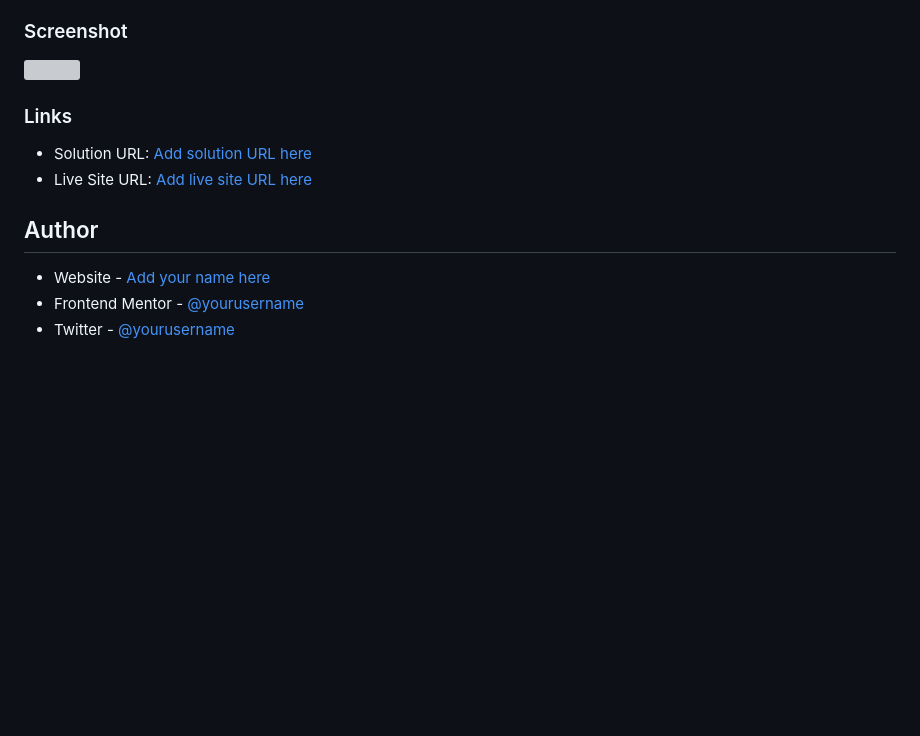
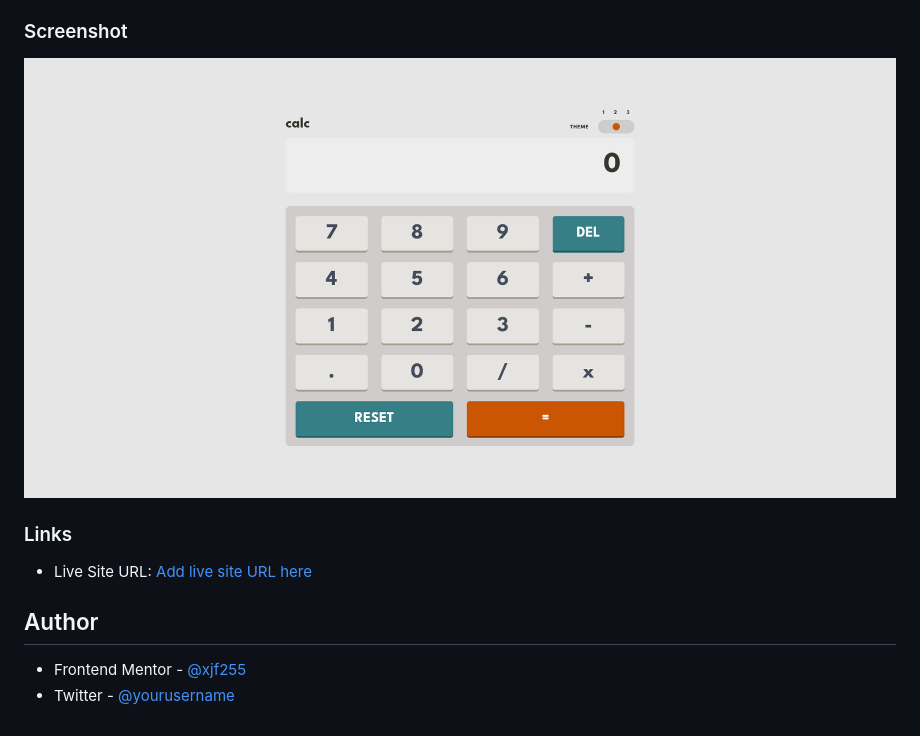
Before and after one commit to xjf255/CalculatorApp, a Markdown page: README-template.md, the part around the change. GitHub-like rendering; pictures changed too: images/screenshot.png (added); blank space fills up the shorter version; grey boxes are pictures that could not be loaded.

```diff
--- a/README-template.md
+++ b/README-template.md
@@ -13,15 +13,14 @@ Users should be able to:
 
 ### Screenshot
 
-![](./screenshot.jpg)
+![](images/screenshot.png)
 
 ### Links
 
-- Solution URL: [Add solution URL here](https://your-solution-url.com)
+
 - Live Site URL: [Add live site URL here](https://your-live-site-url.com)
 
 ## Author
 
-- Website - [Add your name here](https://www.your-site.com)
-- Frontend Mentor - [@yourusername](https://www.frontendmentor.io/profile/yourusername)
-- Twitter - [@yourusername](https://www.twitter.com/yourusername)
+- Frontend Mentor - [@xjf255](https://www.frontendmentor.io/profile/xjf255)
+- Twitter - [@yourusername](https://www.instagram.com/xjf_255/)
```
